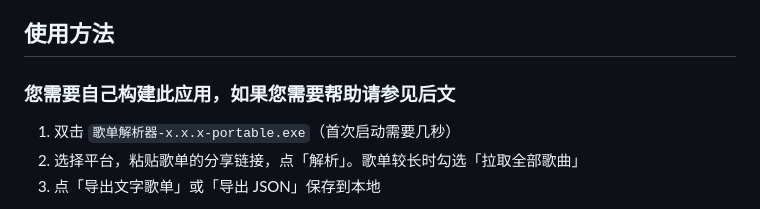
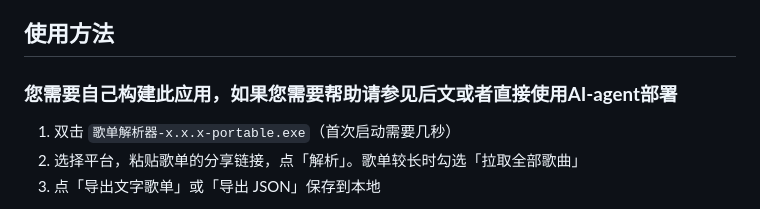
Before and after one commit to chatseeon/playlist-parser, a Markdown page: README.md, the part around the change. Drawn GitHub-style.

```diff
--- a/README.md
+++ b/README.md
@@ -22,7 +22,7 @@
 如果你需要的是多台设备之间实时同步 LX Music 的列表，请使用 LX Music 自带的同步功能，本项目不提供这类能力。
 
 ## 使用方法
-### **您需要自己构建此应用，如果您需要帮助请参见后文**
+### **您需要自己构建此应用，如果您需要帮助请参见后文或者直接使用AI-agent部署**
 1. 双击 `歌单解析器-x.x.x-portable.exe`（首次启动需要几秒）
 2. 选择平台，粘贴歌单的分享链接，点「解析」。歌单较长时勾选「拉取全部歌曲」
 3. 点「导出文字歌单」或「导出 JSON」保存到本地
```
